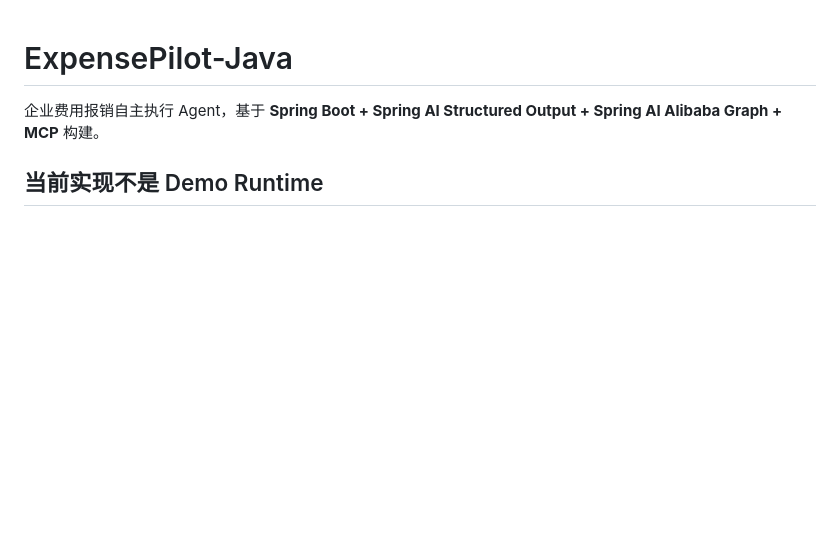
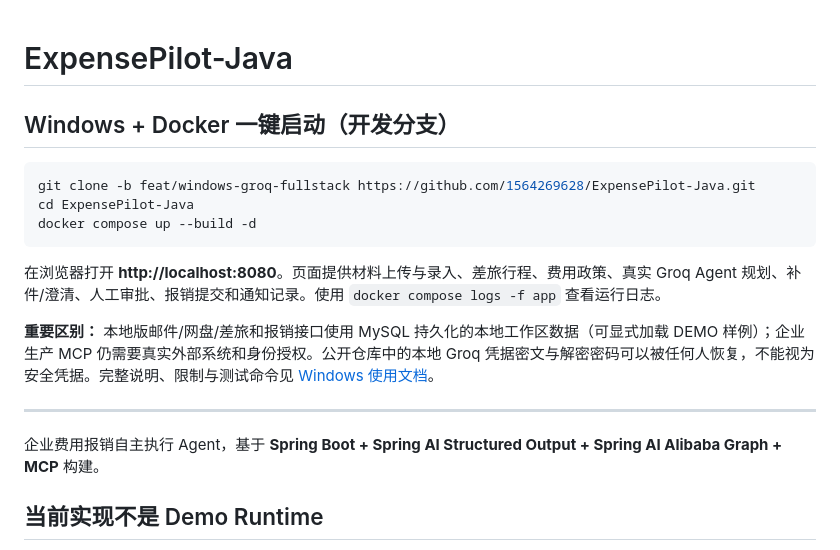
Before and after one commit to 1564269628/ExpensePilot-Java, a Markdown page: README.md, the part around the change. GitHub-like rendering; blank space fills up the shorter version.

Commit message:
docs: add Windows clone-to-browser quickstart and local-vs-production disclosure

````diff
--- a/README.md
+++ b/README.md
@@ -1,4 +1,18 @@
 # ExpensePilot-Java
+
+## Windows + Docker 一键启动（开发分支）
+
+```powershell
+git clone -b feat/windows-groq-fullstack https://github.com/1564269628/ExpensePilot-Java.git
+cd ExpensePilot-Java
+docker compose up --build -d
+```
+
+在浏览器打开 **http://localhost:8080**。页面提供材料上传与录入、差旅行程、费用政策、真实 Groq Agent 规划、补件/澄清、人工审批、报销提交和通知记录。使用 `docker compose logs -f app` 查看运行日志。
+
+**重要区别：** 本地版邮件/网盘/差旅和报销接口使用 MySQL 持久化的本地工作区数据（可显式加载 DEMO 样例）；企业生产 MCP 仍需要真实外部系统和身份授权。公开仓库中的本地 Groq 凭据密文与解密密码可以被任何人恢复，不能视为安全凭据。完整说明、限制与测试命令见 [Windows 使用文档](docs/windows-local.md)。
+
+---
 
 企业费用报销自主执行 Agent，基于 **Spring Boot + Spring AI Structured Output + Spring AI Alibaba Graph + MCP** 构建。
 
````
